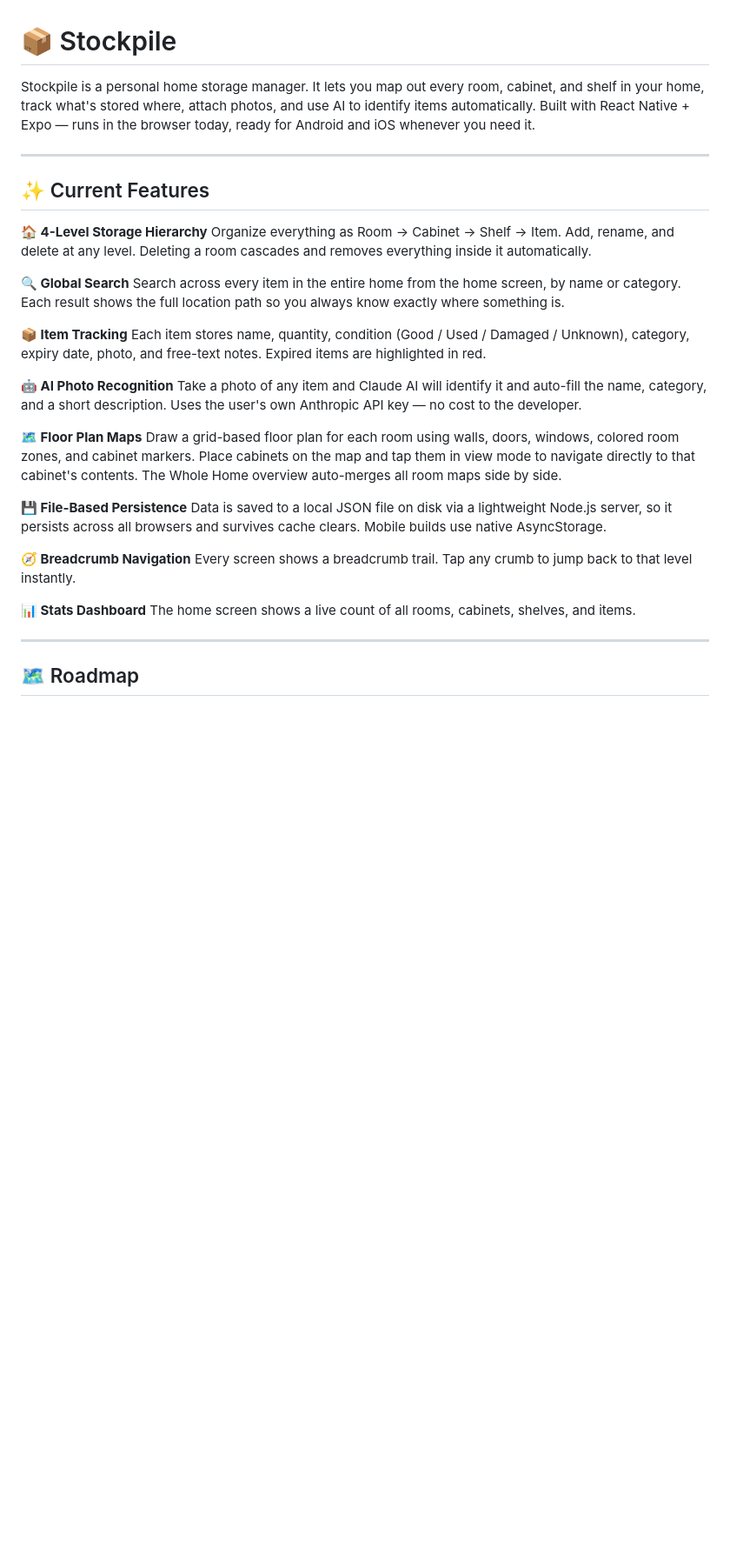
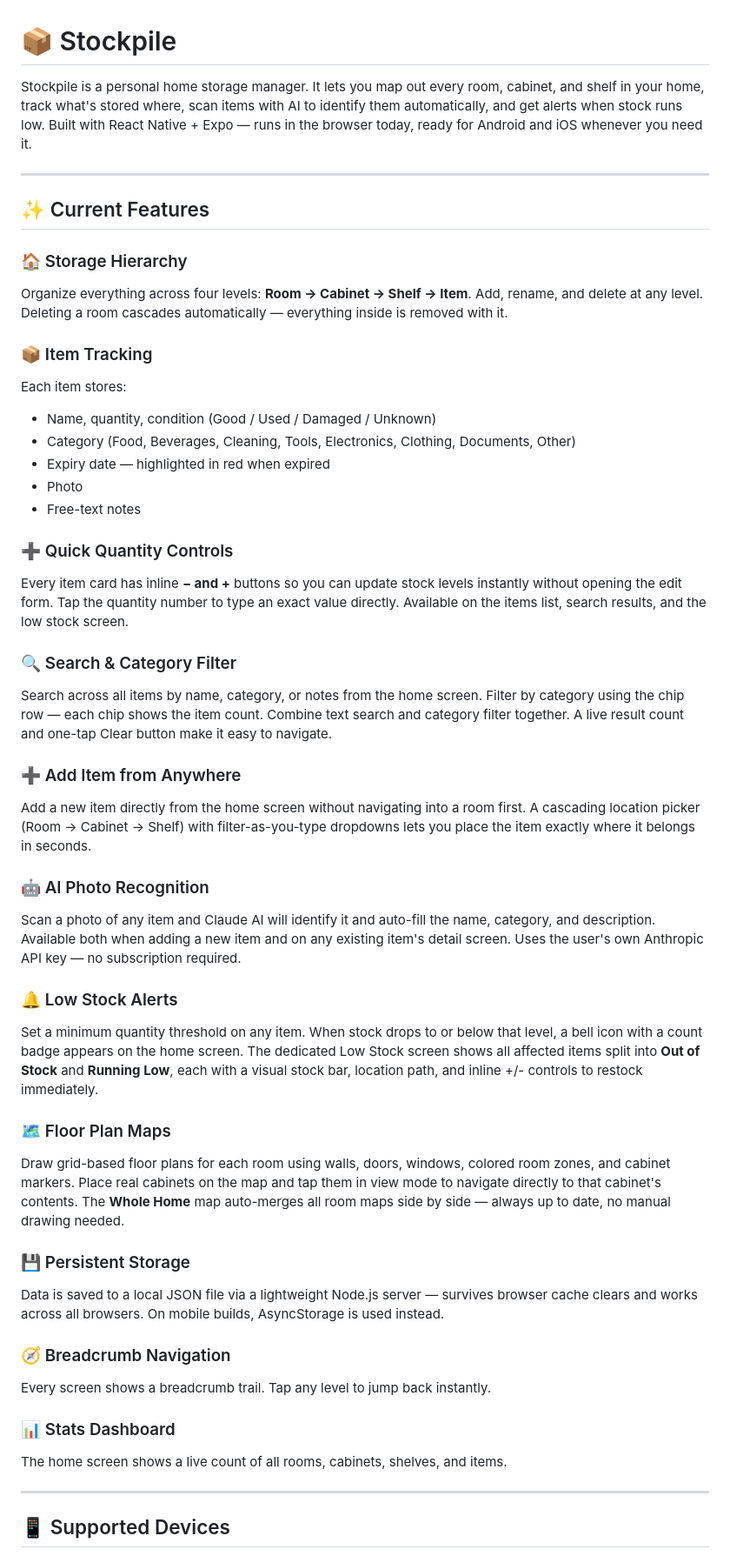
Before and after one commit to Verialix996/stockpile, a Markdown page: README.md, the part around one of its changes. Shown at 87% size. Rendered like a GitHub page; blank space fills up the shorter version.

```diff
--- a/README.md
+++ b/README.md
@@ -1,36 +1,50 @@
 # 📦 Stockpile
 
-Stockpile is a personal home storage manager. It lets you map out every room, cabinet, and shelf in your home, track what's stored where, attach photos, and use AI to identify items automatically. Built with React Native + Expo — runs in the browser today, ready for Android and iOS whenever you need it.
+Stockpile is a personal home storage manager. It lets you map out every room, cabinet, and shelf in your home, track what's stored where, scan items with AI to identify them automatically, and get alerts when stock runs low. Built with React Native + Expo — runs in the browser today, ready for Android and iOS whenever you need it.
 
 ---
 
 ## ✨ Current Features
 
-**🏠 4-Level Storage Hierarchy**
-Organize everything as Room → Cabinet → Shelf → Item. Add, rename, and delete at any level. Deleting a room cascades and removes everything inside it automatically.
+### 🏠 Storage Hierarchy
+Organize everything across four levels: **Room → Cabinet → Shelf → Item**. Add, rename, and delete at any level. Deleting a room cascades automatically — everything inside is removed with it.
 
-**🔍 Global Search**
-Search across every item in the entire home from the home screen, by name or category. Each result shows the full location path so you always know exactly where something is.
+### 📦 Item Tracking
+Each item stores:
+- Name, quantity, condition (Good / Used / Damaged / Unknown)
+- Category (Food, Beverages, Cleaning, Tools, Electronics, Clothing, Documents, Other)
+- Expiry date — highlighted in red when expired
+- Photo
+- Free-text notes
 
-**📦 Item Tracking**
-Each item stores name, quantity, condition (Good / Used / Damaged / Unknown), category, expiry date, photo, and free-text notes. Expired items are highlighted in red.
+### ➕ Quick Quantity Controls
+Every item card has inline **− and +** buttons so you can update stock levels instantly without opening the edit form. Tap the quantity number to type an exact value directly. Available on the items list, search results, and the low stock screen.
 
-**🤖 AI Photo Recognition**
-Take a photo of any item and Claude AI will identify it and auto-fill the name, category, and a short description. Uses the user's own Anthropic API key — no cost to the developer.
+### 🔍 Search & Category Filter
+Search across all items by name, category, or notes from the home screen. Filter by category using the chip row — each chip shows the item count. Combine text search and category filter together. A live result count and one-tap Clear button make it easy to navigate.
 
-**🗺️ Floor Plan Maps**
-Draw a grid-based floor plan for each room using walls, doors, windows, colored room zones, and cabinet markers. Place cabinets on the map and tap them in view mode to navigate directly to that cabinet's contents. The Whole Home overview auto-merges all room maps side by side.
+### ➕ Add Item from Anywhere
+Add a new item directly from the home screen without navigating into a room first. A cascading location picker (Room → Cabinet → Shelf) with filter-as-you-type dropdowns lets you place the item exactly where it belongs in seconds.
 
-**💾 File-Based Persistence**
-Data is saved to a local JSON file on disk via a lightweight Node.js server, so it persists across all browsers and survives cache clears. Mobile builds use native AsyncStorage.
+### 🤖 AI Photo Recognition
+Scan a photo of any item and Claude AI will identify it and auto-fill the name, category, and description. Available both when adding a new item and on any existing item's detail screen. Uses the user's own Anthropic API key — no subscription required.
 
-**🧭 Breadcrumb Navigation**
-Every screen shows a breadcrumb trail. Tap any crumb to jump back to that level instantly.
+### 🔔 Low Stock Alerts
+Set a minimum quantity threshold on any item. When stock drops to or below that level, a bell icon with a count badge appears on the home screen. The dedicated Low Stock screen shows all affected items split into **Out of Stock** and **Running Low**, each with a visual stock bar, location path, and inline +/- controls to restock immediately.
 
-**📊 Stats Dashboard**
+### 🗺️ Floor Plan Maps
+Draw grid-based floor plans for each room using walls, doors, windows, colored room zones, and cabinet markers. Place real cabinets on the map and tap them in view mode to navigate directly to that cabinet's contents. The **Whole Home** map auto-merges all room maps side by side — always up to date, no manual drawing needed.
+
+### 💾 Persistent Storage
+Data is saved to a local JSON file via a lightweight Node.js server — survives browser cache clears and works across all browsers. On mobile builds, AsyncStorage is used instead.
+
+### 🧭 Breadcrumb Navigation
+Every screen shows a breadcrumb trail. Tap any level to jump back instantly.
+
+### 📊 Stats Dashboard
 The home screen shows a live count of all rooms, cabinets, shelves, and items.
 
 ---
 
-## 🗺️ Roadmap
+## 📱 Supported Devices
 
```
Also changed, not shown: other parts of README.md (+69 -49 lines).
